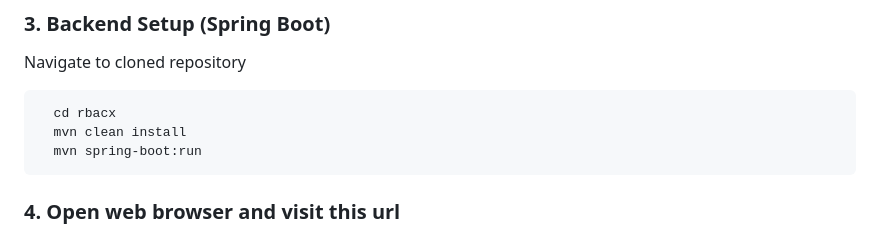
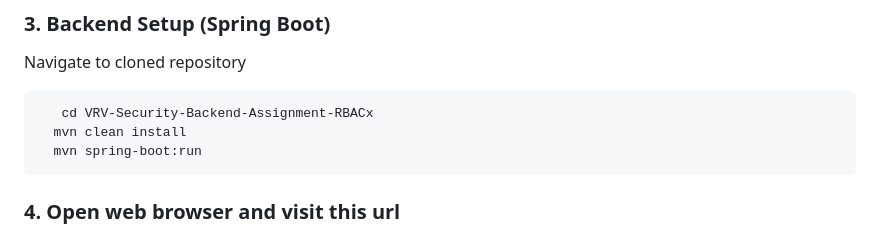
Before and after one commit to Pratik960/RBACx, a Markdown page: README.md, the part around the change. Rendered like a GitHub page.

````diff
--- a/README.md
+++ b/README.md
@@ -41,7 +41,7 @@ spring.datasource.password=your_password
 Navigate to cloned repository
 
 ```bash
-  cd rbacx
+   cd VRV-Security-Backend-Assignment-RBACx
   mvn clean install
   mvn spring-boot:run
 ```
````
